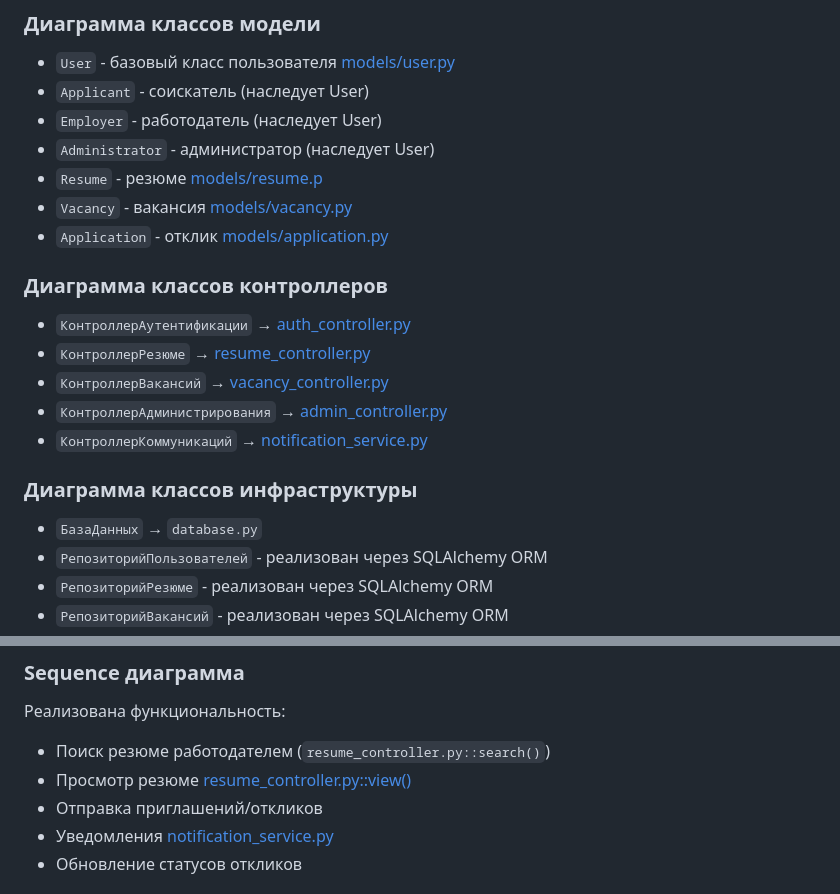
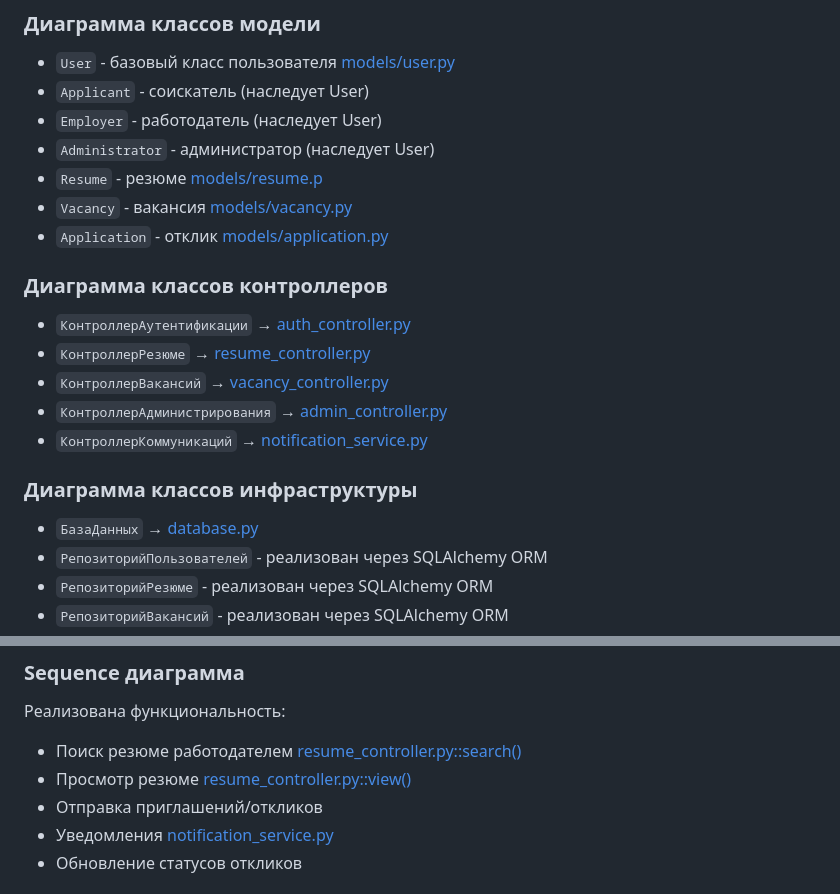
Before and after one commit to Artiomion/OMIS_Lab_6, a Markdown page: readme.md, 2 parts joined by grey strips. Drawn GitHub-style.

```diff
--- a/readme.md
+++ b/readme.md
@@ -11,6 +11,7 @@
 - `Vacancy` - вакансия [models/vacancy.py](models/vacancy.py)
 - `Application` - отклик [models/application.py](models/application.py)
 
+
 ### Диаграмма классов контроллеров
 - `КонтроллерАутентификации` → [auth_controller.py](controllers/auth_controller.py)
 - `КонтроллерРезюме` → [resume_controller.py](controllers/resume_controller.py)
@@ -19,7 +20,7 @@
 - `КонтроллерКоммуникаций` → [notification_service.py](controllers/notification_service.py)
 
 ### Диаграмма классов инфраструктуры
-- `БазаДанных` → `database.py`
+- `БазаДанных` → [database.py](database.py)
 - `РепозиторийПользователей` - реализован через SQLAlchemy ORM
 - `РепозиторийРезюме` - реализован через SQLAlchemy ORM
 - `РепозиторийВакансий` - реализован через SQLAlchemy ORM
@@ -31,8 +32,8 @@
 
 ### Sequence диаграмма
 Реализована функциональность:
-- Поиск резюме работодателем (`resume_controller.py::search()`)
-- Просмотр резюме [resume_controller.py::view()](`controllers/resume_controller.py::view()`)
+- Поиск резюме работодателем [resume_controller.py::search()](`controllers/resume_controller.py#L181`)
+- Просмотр резюме [resume_controller.py::view()](`controllers/resume_controller.py#L166`)
 - Отправка приглашений/откликов
 - Уведомления [notification_service.py](services/notification_service.py)
 - Обновление статусов откликов
```
Also changed, not shown: other parts of readme.md (+1 -1 lines).
